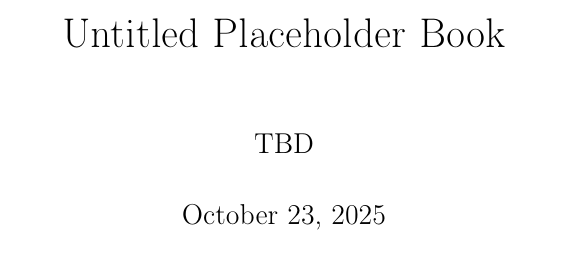
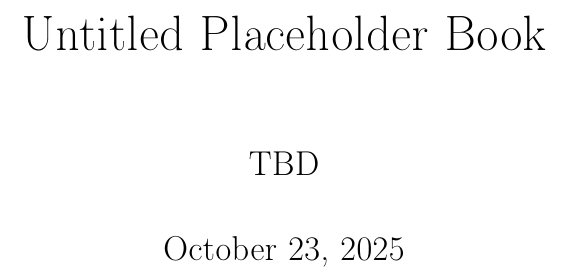
Before and after one commit to Nettking/roborepo, a LaTeX book (books/placeholder_book/main.tex): part of page 1 of 4, cut so that both start at the same text. Compiled offline with pdfLaTeX.

Commit message:
Increase book font size

```diff
--- a/books/placeholder_book/main.tex
+++ b/books/placeholder_book/main.tex
@@ -1,5 +1,5 @@
 % main.tex - Placeholder book template
-\documentclass[12pt]{book}
+\documentclass[14pt]{extbook}
 
 % Basic packages for future expansion
 \usepackage[utf8]{inputenc}
```
Also changed, not shown: books/tides_of_marisport/main.tex (+1 -1 lines).
